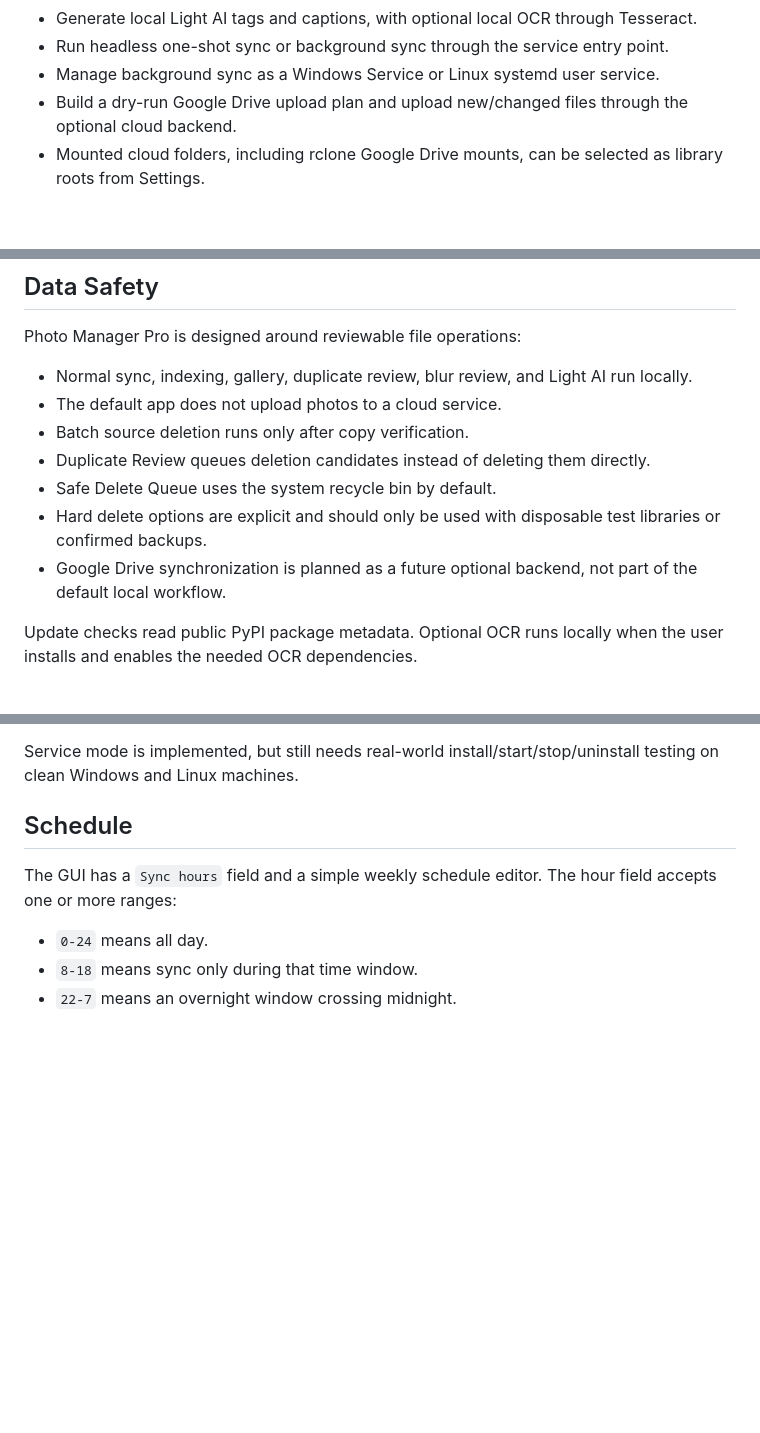
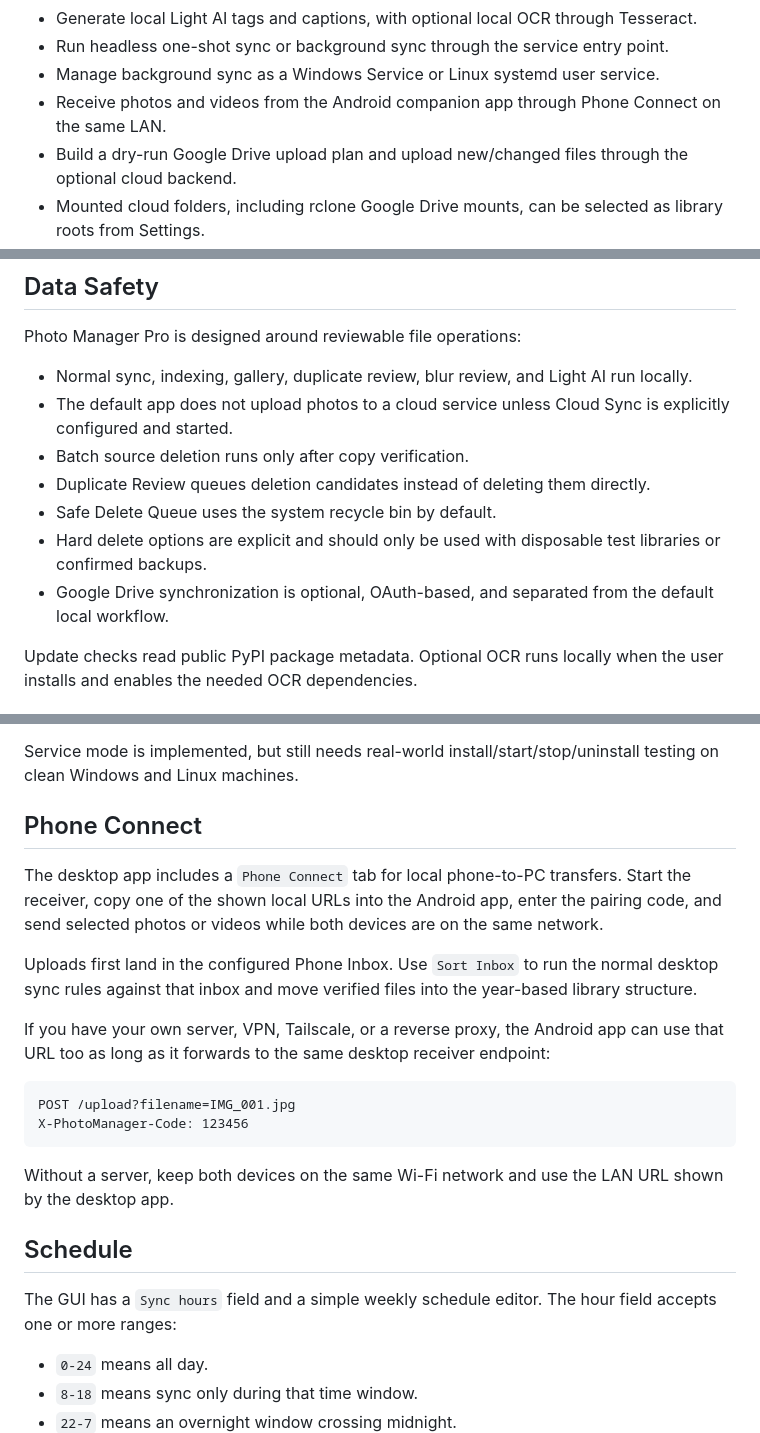
Before and after one commit to Filipluke/PhotoSyncTool, a Markdown page: README.md, 3 parts joined by grey strips. Rendered like a GitHub page; blank space fills up the shorter version.

````diff
--- a/README.md
+++ b/README.md
@@ -36,6 +36,7 @@ Links: [Website](https://filipluke.github.io/PhotoSyncTool/) | [Releases](https:
 - Generate local Light AI tags and captions, with optional local OCR through Tesseract.
 - Run headless one-shot sync or background sync through the service entry point.
 - Manage background sync as a Windows Service or Linux systemd user service.
+- Receive photos and videos from the Android companion app through Phone Connect on the same LAN.
 - Build a dry-run Google Drive upload plan and upload new/changed files through the optional cloud backend.
 - Mounted cloud folders, including rclone Google Drive mounts, can be selected as library roots from Settings.
 
@@ -124,12 +125,12 @@ Tip: keep a small disposable demo folder for first tests. This makes it easy to
 Photo Manager Pro is designed around reviewable file operations:
 
 - Normal sync, indexing, gallery, duplicate review, blur review, and Light AI run locally.
-- The default app does not upload photos to a cloud service.
+- The default app does not upload photos to a cloud service unless Cloud Sync is explicitly configured and started.
 - Batch source deletion runs only after copy verification.
 - Duplicate Review queues deletion candidates instead of deleting them directly.
 - Safe Delete Queue uses the system recycle bin by default.
 - Hard delete options are explicit and should only be used with disposable test libraries or confirmed backups.
-- Google Drive synchronization is planned as a future optional backend, not part of the default local workflow.
+- Google Drive synchronization is optional, OAuth-based, and separated from the default local workflow.
 
 Update checks read public PyPI package metadata. Optional OCR runs locally when the user installs and enables the needed OCR dependencies.
 
@@ -205,6 +206,21 @@ journalctl --user -u photo-manager-pro.service -f
 Use `systemctl --user start|stop|restart|status photo-manager-pro.service` when managing the service directly. If the service should keep running after logout, enable lingering with `loginctl enable-linger "$USER"`.
 
 Service mode is implemented, but still needs real-world install/start/stop/uninstall testing on clean Windows and Linux machines.
+
+## Phone Connect
+
+The desktop app includes a `Phone Connect` tab for local phone-to-PC transfers. Start the receiver, copy one of the shown local URLs into the Android app, enter the pairing code, and send selected photos or videos while both devices are on the same network.
+
+Uploads first land in the configured Phone Inbox. Use `Sort Inbox` to run the normal desktop sync rules against that inbox and move verified files into the year-based library structure.
+
+If you have your own server, VPN, Tailscale, or a reverse proxy, the Android app can use that URL too as long as it forwards to the same desktop receiver endpoint:
+
+```text
+POST /upload?filename=IMG_001.jpg
+X-PhotoManager-Code: 123456
+```
+
+Without a server, keep both devices on the same Wi-Fi network and use the LAN URL shown by the desktop app.
 
 ## Schedule
 
````
Also changed, not shown: other parts of README.md (+1 -1 lines), CHANGELOG.md (+7 -0 lines), RELEASE.md (+8 -5 lines), mobile/android/README.md (added, +41 -0 lines), docs/screenshots/dashboard.png, docs/screenshots/duplicates.png, docs/screenshots/gallery.png, 12 other files.
